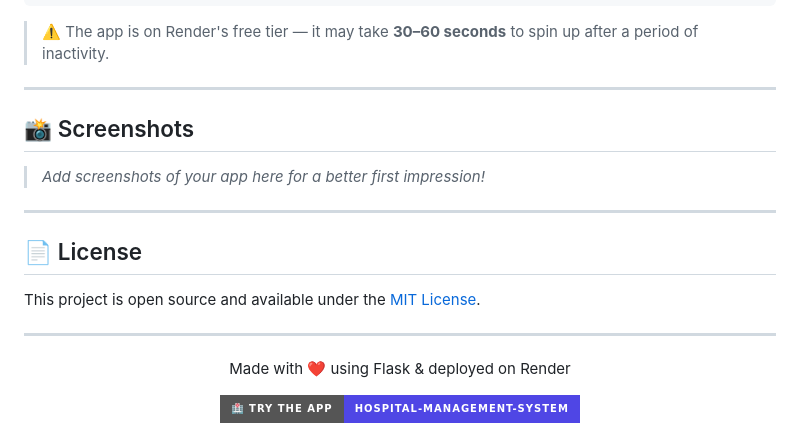
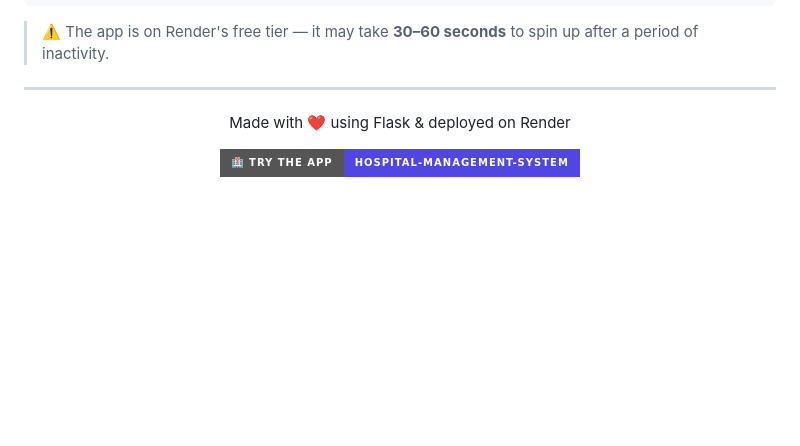
Before and after one commit to rajdeep1508/Hospital-Management-System, a Markdown page: README.md, the part around the change. Drawn GitHub-style; badges without logos; blank space fills up the shorter version.

```diff
--- a/README.md
+++ b/README.md
@@ -168,17 +168,7 @@ https://hospital-management-system-jspw.onrender.com
 
 ---
 
-## 📸 Screenshots
 
-> *Add screenshots of your app here for a better first impression!*
-
----
-
-## 📄 License
-
-This project is open source and available under the [MIT License](LICENSE).
-
----
 
 <div align="center">
 
```
